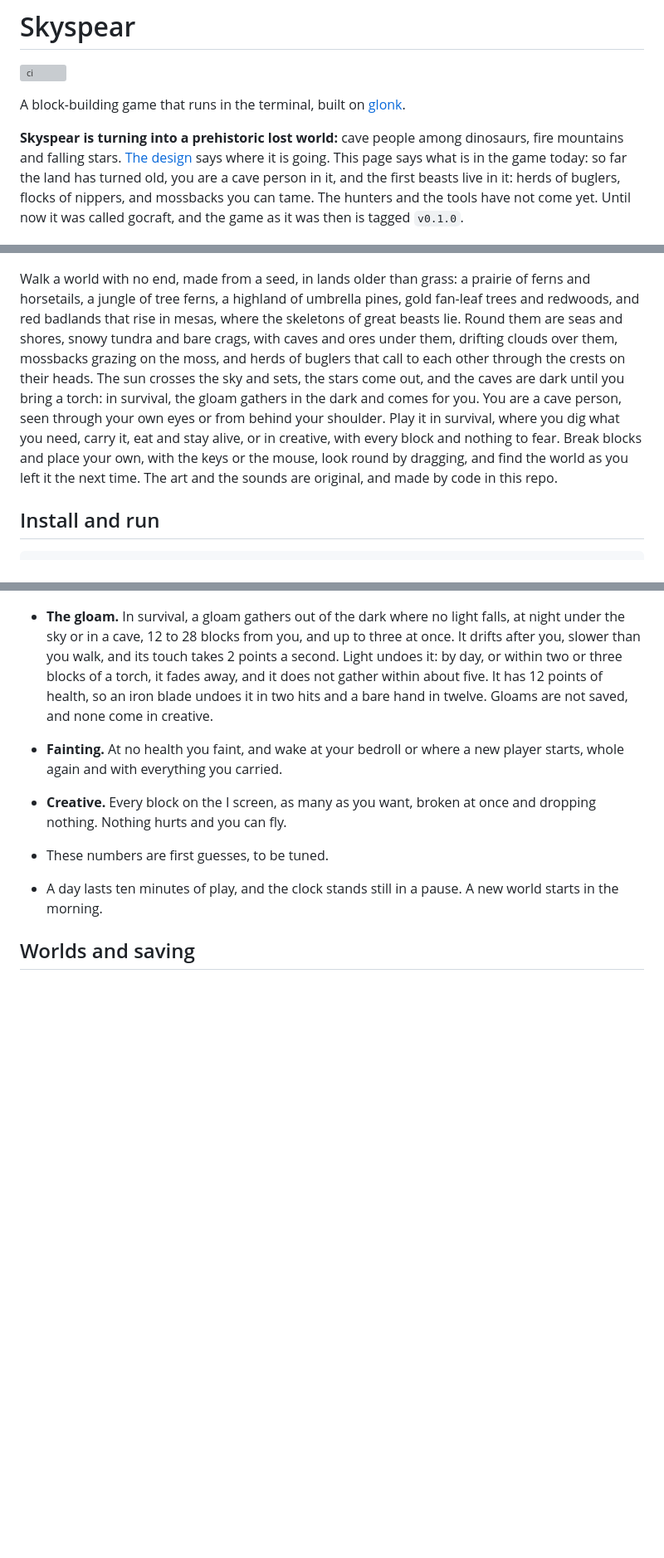
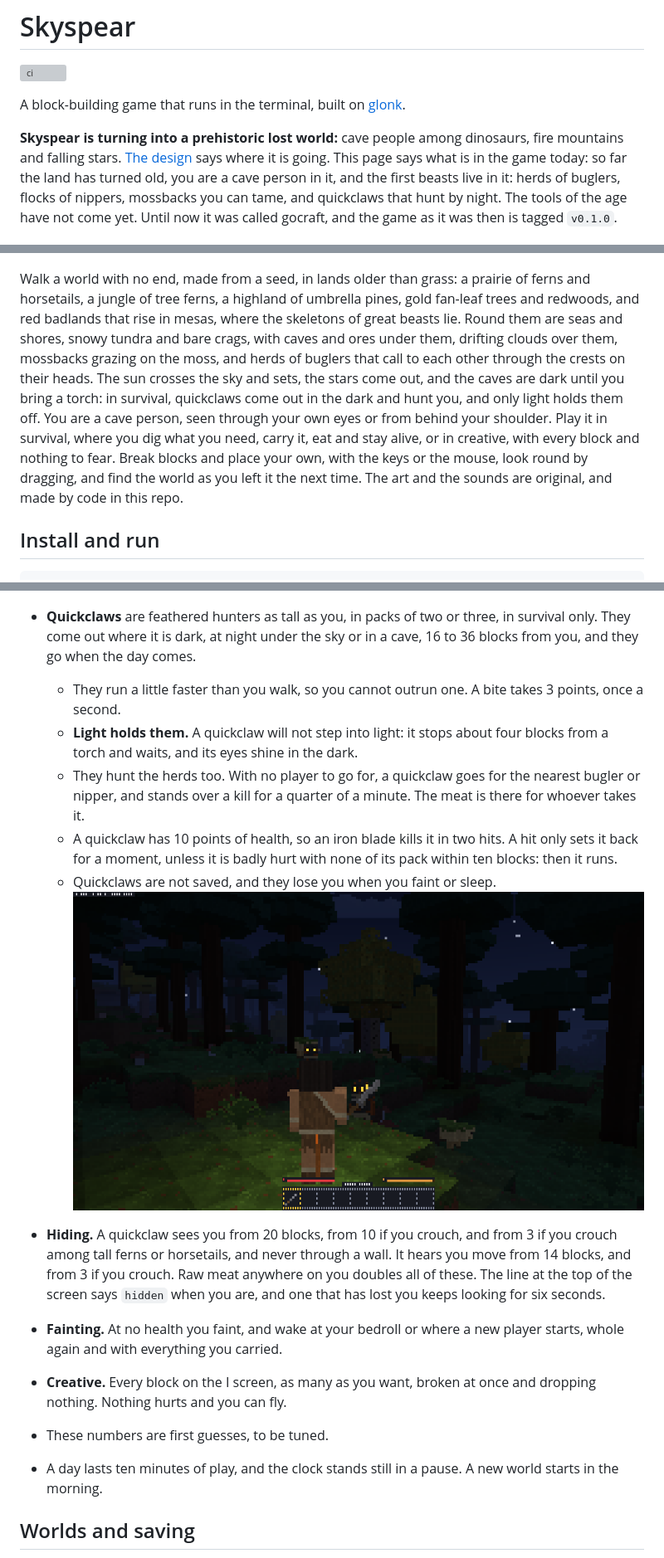
Before and after one commit to kyrokohan/gocraft, a Markdown page: README.md, 3 parts joined by grey strips. Shown at 83% size. GitHub-like rendering; pictures changed too: docs/night.png (added); blank space fills up the shorter version; grey boxes are pictures that could not be loaded.

Commit message:
docs(readme): describe quickclaws and hiding, and show a night
The README says what is in the game today: hunters that light holds
off, how they notice you and how to hide, and no more gloam. A picture
shows eyes in the dark beyond a torch.

```diff
--- a/README.md
+++ b/README.md
@@ -4,11 +4,11 @@
 
 A block-building game that runs in the terminal, built on [glonk](https://glonk.dev).
 
-**Skyspear is turning into a prehistoric lost world:** cave people among dinosaurs, fire mountains and falling stars. [The design](docs/design.md) says where it is going. This page says what is in the game today: so far the land has turned old, you are a cave person in it, and the first beasts live in it: herds of buglers, flocks of nippers, and mossbacks you can tame. The hunters and the tools have not come yet. Until now it was called gocraft, and the game as it was then is tagged `v0.1.0`.
+**Skyspear is turning into a prehistoric lost world:** cave people among dinosaurs, fire mountains and falling stars. [The design](docs/design.md) says where it is going. This page says what is in the game today: so far the land has turned old, you are a cave person in it, and the first beasts live in it: herds of buglers, flocks of nippers, mossbacks you can tame, and quickclaws that hunt by night. The tools of the age have not come yet. Until now it was called gocraft, and the game as it was then is tagged `v0.1.0`.
 
 ![A cave person with a pick, seen from behind, before the skeleton of a great beast, drawn in terminal cells](docs/shot.png)
 
-Walk a world with no end, made from a seed, in lands older than grass: a prairie of ferns and horsetails, a jungle of tree ferns, a highland of umbrella pines, gold fan-leaf trees and redwoods, and red badlands that rise in mesas, where the skeletons of great beasts lie. Round them are seas and shores, snowy tundra and bare crags, with caves and ores under them, drifting clouds over them, mossbacks grazing on the moss, and herds of buglers that call to each other through the crests on their heads. The sun crosses the sky and sets, the stars come out, and the caves are dark until you bring a torch: in survival, the gloam gathers in the dark and comes for you. You are a cave person, seen through your own eyes or from behind your shoulder. Play it in survival, where you dig what you need, carry it, eat and stay alive, or in creative, with every block and nothing to fear. Break blocks and place your own, with the keys or the mouse, look round by dragging, and find the world as you left it the next time. The art and the sounds are original, and made by code in this repo.
+Walk a world with no end, made from a seed, in lands older than grass: a prairie of ferns and horsetails, a jungle of tree ferns, a highland of umbrella pines, gold fan-leaf trees and redwoods, and red badlands that rise in mesas, where the skeletons of great beasts lie. Round them are seas and shores, snowy tundra and bare crags, with caves and ores under them, drifting clouds over them, mossbacks grazing on the moss, and herds of buglers that call to each other through the crests on their heads. The sun crosses the sky and sets, the stars come out, and the caves are dark until you bring a torch: in survival, quickclaws come out in the dark and hunt you, and only light holds them off. You are a cave person, seen through your own eyes or from behind your shoulder. Play it in survival, where you dig what you need, carry it, eat and stay alive, or in creative, with every block and nothing to fear. Break blocks and place your own, with the keys or the mouse, look round by dragging, and find the world as you left it the next time. The art and the sounds are original, and made by code in this repo.
 
 ## Install and run
 
@@ -79,7 +79,15 @@ The game as it was under its old name still installs, as `gocraft`: `go install
 
 ![A herd of buglers on the fern prairie, seen through a stand of horsetails](docs/herd.png)
 
-- **The gloam.** In survival, a gloam gathers out of the dark where no light falls, at night under the sky or in a cave, 12 to 28 blocks from you, and up to three at once. It drifts after you, slower than you walk, and its touch takes 2 points a second. Light undoes it: by day, or within two or three blocks of a torch, it fades away, and it does not gather within about five. It has 12 points of health, so an iron blade undoes it in two hits and a bare hand in twelve. Gloams are not saved, and none come in creative.
+- **Quickclaws** are feathered hunters as tall as you, in packs of two or three, in survival only. They come out where it is dark, at night under the sky or in a cave, 16 to 36 blocks from you, and they go when the day comes.
+  - They run a little faster than you walk, so you cannot outrun one. A bite takes 3 points, once a second.
+  - **Light holds them.** A quickclaw will not step into light: it stops about four blocks from a torch and waits, and its eyes shine in the dark.
+  - They hunt the herds too. With no player to go for, a quickclaw goes for the nearest bugler or nipper, and stands over a kill for a quarter of a minute. The meat is there for whoever takes it.
+  - A quickclaw has 10 points of health, so an iron blade kills it in two hits. A hit only sets it back for a moment, unless it is badly hurt with none of its pack within ten blocks: then it runs.
+  - Quickclaws are not saved, and they lose you when you faint or sleep.
+![A cave person by a torch at night, with two pairs of shining eyes in the dark beyond its light](docs/night.png)
+
+- **Hiding.** A quickclaw sees you from 20 blocks, from 10 if you crouch, and from 3 if you crouch among tall ferns or horsetails, and never through a wall. It hears you move from 14 blocks, and from 3 if you crouch. Raw meat anywhere on you doubles all of these. The line at the top of the screen says `hidden` when you are, and one that has lost you keeps looking for six seconds.
 - **Fainting.** At no health you faint, and wake at your bedroll or where a new player starts, whole again and with everything you carried.
 - **Creative.** Every block on the I screen, as many as you want, broken at once and dropping nothing. Nothing hurts and you can fly.
 - These numbers are first guesses, to be tuned.
```
Also changed, not shown: other parts of README.md (+4 -4 lines).
